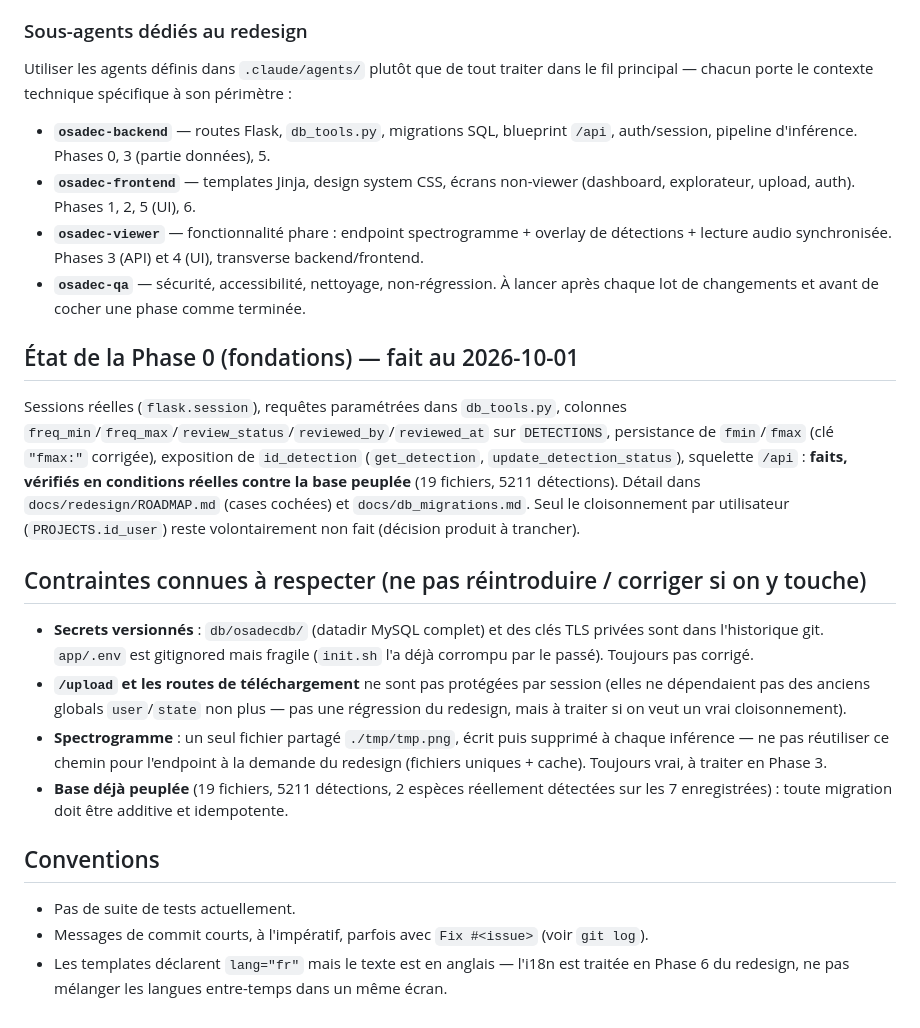
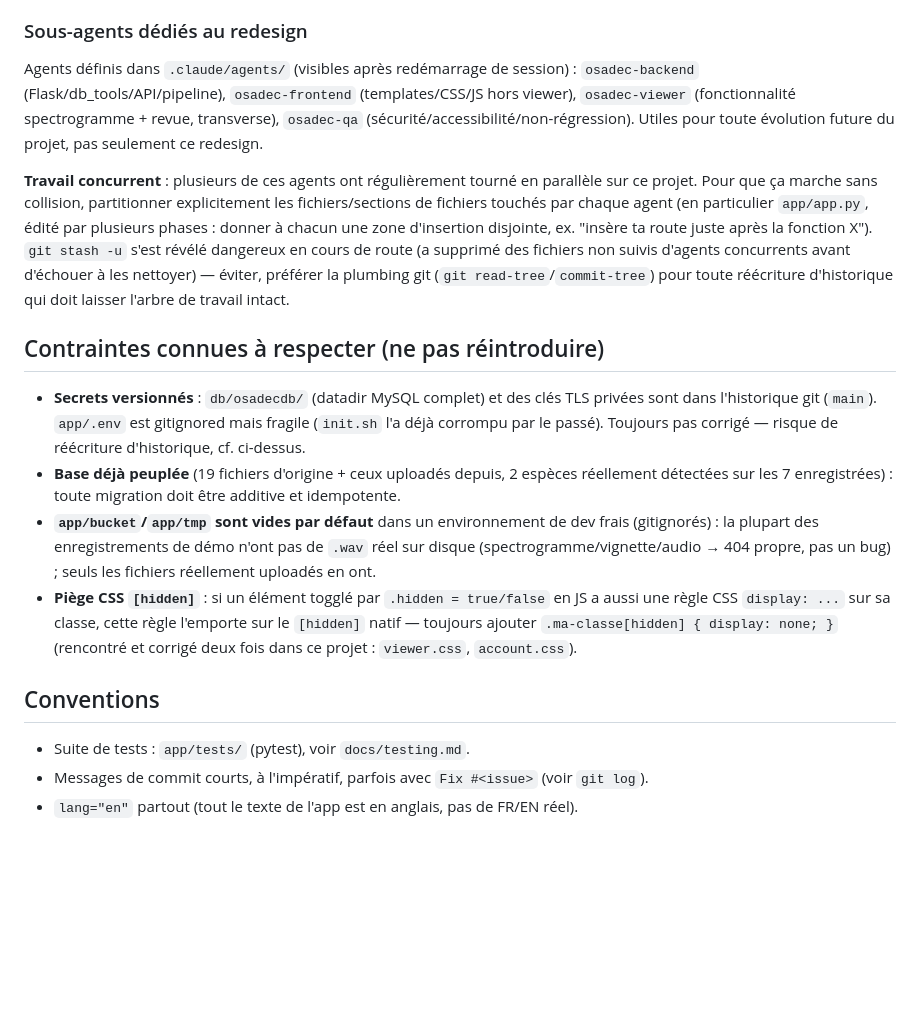
Before and after one commit to CassiaFa/OSADEC, a Markdown page: CLAUDE.md, the part around one of its changes. Rendered like a GitHub page; blank space fills up the shorter version.

```diff
--- a/CLAUDE.md
+++ b/CLAUDE.md
@@ -46,50 +64,43 @@ flux actuel (upload → CSV uniquement, spectrogramme jamais envoyé au client).
 
 ### Sous-agents dédiés au redesign
 
-Utiliser les agents définis dans `.claude/agents/` plutôt que de tout traiter dans
-le fil principal — chacun porte le contexte technique spécifique à son périmètre :
+Agents définis dans `.claude/agents/` (visibles après redémarrage de session) :
+`osadec-backend` (Flask/db_tools/API/pipeline), `osadec-frontend`
+(templates/CSS/JS hors viewer), `osadec-viewer` (fonctionnalité spectrogramme +
+revue, transverse), `osadec-qa` (sécurité/accessibilité/non-régression). Utiles
+pour toute évolution future du projet, pas seulement ce redesign.
 
-- **`osadec-backend`** — routes Flask, `db_tools.py`, migrations SQL, blueprint
-  `/api`, auth/session, pipeline d'inférence. Phases 0, 3 (partie données), 5.
-- **`osadec-frontend`** — templates Jinja, design system CSS, écrans non-viewer
-  (dashboard, explorateur, upload, auth). Phases 1, 2, 5 (UI), 6.
-- **`osadec-viewer`** — fonctionnalité phare : endpoint spectrogramme + overlay de
-  détections + lecture audio synchronisée. Phases 3 (API) et 4 (UI), transverse
-  backend/frontend.
-- **`osadec-qa`** — sécurité, accessibilité, nettoyage, non-régression. À lancer
-  après chaque lot de changements et avant de cocher une phase comme terminée.
+**Travail concurrent** : plusieurs de ces agents ont régulièrement tourné en
+parallèle sur ce projet. Pour que ça marche sans collision, partitionner
+explicitement les fichiers/sections de fichiers touchés par chaque agent (en
+particulier `app/app.py`, édité par plusieurs phases : donner à chacun une zone
+d'insertion disjointe, ex. "insère ta route juste après la fonction X").
+`git stash -u` s'est révélé dangereux en cours de route (a supprimé des fichiers
+non suivis d'agents concurrents avant d'échouer à les nettoyer) — éviter, préférer
+la plumbing git (`git read-tree`/`commit-tree`) pour toute réécriture d'historique
+qui doit laisser l'arbre de travail intact.
 
-## État de la Phase 0 (fondations) — fait au 2026-10-01
-
-Sessions réelles (`flask.session`), requêtes paramétrées dans `db_tools.py`,
-colonnes `freq_min`/`freq_max`/`review_status`/`reviewed_by`/`reviewed_at` sur
-`DETECTIONS`, persistance de `fmin`/`fmax` (clé `"fmax:"` corrigée), exposition de
-`id_detection` (`get_detection`, `update_detection_status`), squelette `/api` :
-**faits, vérifiés en conditions réelles contre la base peuplée** (19 fichiers,
-5211 détections). Détail dans `docs/redesign/ROADMAP.md` (cases cochées) et
-`docs/db_migrations.md`. Seul le cloisonnement par utilisateur
-(`PROJECTS.id_user`) reste volontairement non fait (décision produit à trancher).
-
-## Contraintes connues à respecter (ne pas réintroduire / corriger si on y touche)
+## Contraintes connues à respecter (ne pas réintroduire)
 
 - **Secrets versionnés** : `db/osadecdb/` (datadir MySQL complet) et des clés TLS
-  privées sont dans l'historique git. `app/.env` est gitignored mais fragile
-  (`init.sh` l'a déjà corrompu par le passé). Toujours pas corrigé.
-- **`/upload` et les routes de téléchargement** ne sont pas protégées par session
-  (elles ne dépendaient pas des anciens globals `user`/`state` non plus — pas une
-  régression du redesign, mais à traiter si on veut un vrai cloisonnement).
-- **Spectrogramme** : un seul fichier partagé `./tmp/tmp.png`, écrit puis supprimé
-  à chaque inférence — ne pas réutiliser ce chemin pour l'endpoint à la demande du
-  redesign (fichiers uniques + cache). Toujours vrai, à traiter en Phase 3.
-- **Base déjà peuplée** (19 fichiers, 5211 détections, 2 espèces réellement
-  détectées sur les 7 enregistrées) : toute migration doit être additive et
-  idempotente.
+  privées sont dans l'historique git (`main`). `app/.env` est gitignored mais
+  fragile (`init.sh` l'a déjà corrompu par le passé). Toujours pas corrigé —
+  risque de réécriture d'historique, cf. ci-dessus.
+- **Base déjà peuplée** (19 fichiers d'origine + ceux uploadés depuis, 2 espèces
+  réellement détectées sur les 7 enregistrées) : toute migration doit être
+  additive et idempotente.
+- **`app/bucket`/`app/tmp` sont vides par défaut** dans un environnement de dev
+  frais (gitignorés) : la plupart des enregistrements de démo n'ont pas de `.wav`
+  réel sur disque (spectrogramme/vignette/audio → 404 propre, pas un bug) ; seuls
+  les fichiers réellement uploadés en ont.
+- **Piège CSS `[hidden]`** : si un élément togglé par `.hidden = true/false` en JS
+  a aussi une règle CSS `display: ...` sur sa classe, cette règle l'emporte sur le
+  `[hidden]` natif — toujours ajouter `.ma-classe[hidden] { display: none; }`
+  (rencontré et corrigé deux fois dans ce projet : `viewer.css`, `account.css`).
 
 ## Conventions
 
-- Pas de suite de tests actuellement.
+- Suite de tests : `app/tests/` (pytest), voir `docs/testing.md`.
 - Messages de commit courts, à l'impératif, parfois avec `Fix #<issue>` (voir
   `git log`).
-- Les templates déclarent `lang="fr"` mais le texte est en anglais — l'i18n est
-  traitée en Phase 6 du redesign, ne pas mélanger les langues entre-temps dans un
-  même écran.
+- `lang="en"` partout (tout le texte de l'app est en anglais, pas de FR/EN réel).
```
Also changed, not shown: other parts of CLAUDE.md (+41 -23 lines).
